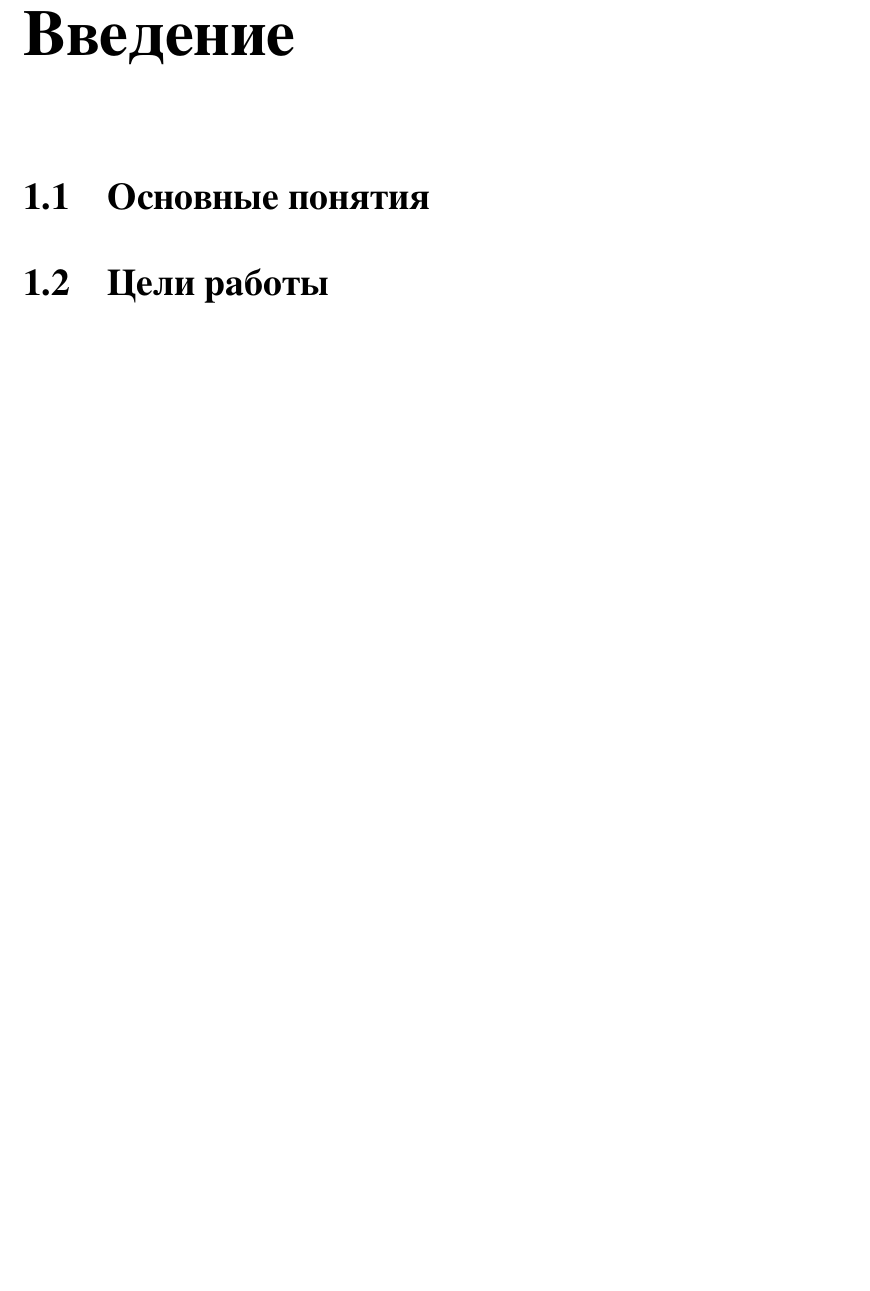
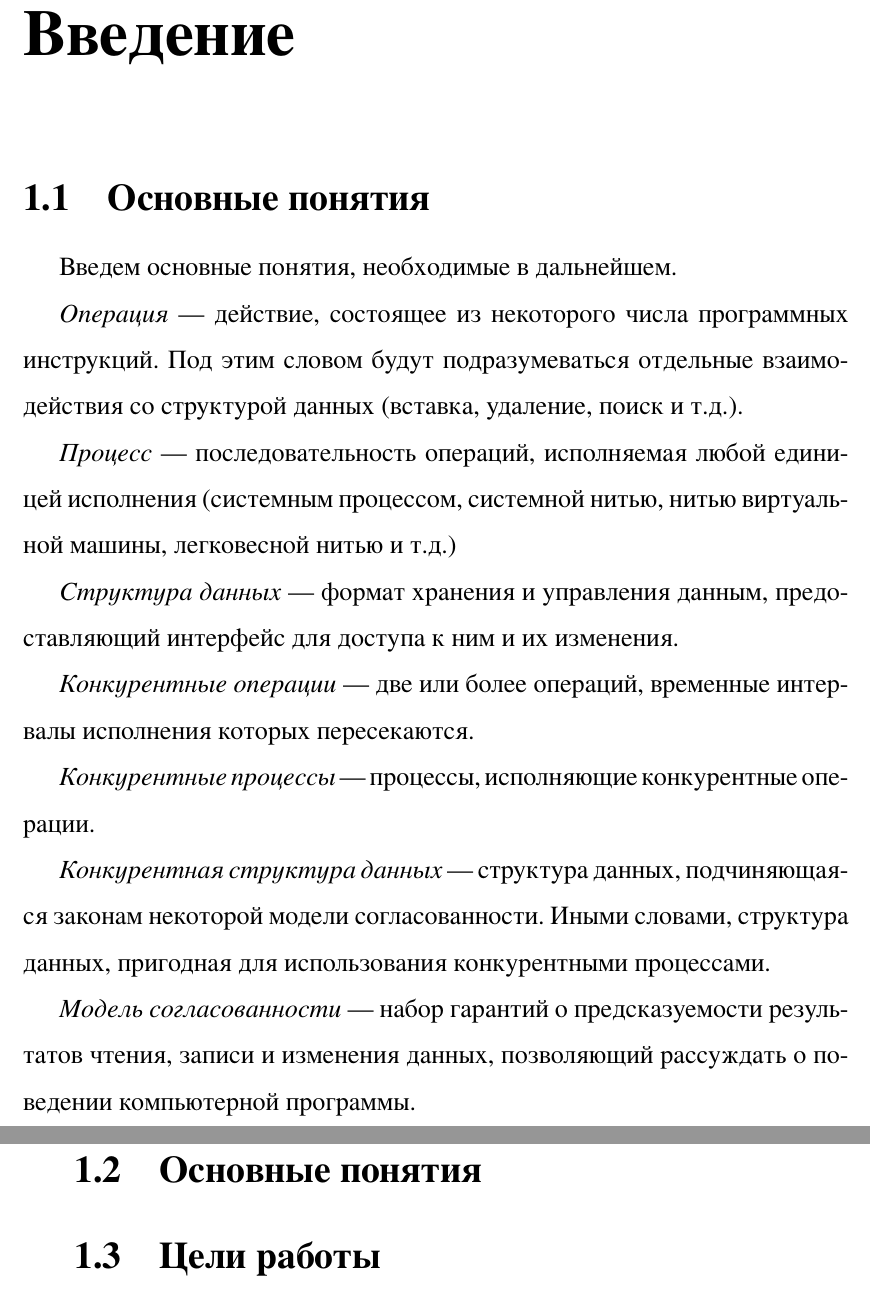
Before and after one commit to susliko/bachelor, a LaTeX book (main.tex): part of page 5 of 10 before the commit and two parts of pages 5 and 6 of 11 after it, the two joined at a grey line, cut so that both start at the same text, the shorter picture padded with empty space. The pictures show the PDF file main.pdf that the author committed with the source.

Commit message:
definitions

```diff
--- a/main.tex
+++ b/main.tex
@@ -38,7 +38,26 @@
 \tableofcontents
 \clearpage
 
+
+
 \chapter{Введение}
+
+\section{Основные понятия}
+Введем основные понятия, необходимые в дальнейшем.
+
+\emph{Операция} --- действие, состоящее из некоторого числа программных инструкций. Под этим словом будут подразумеваться отдельные взаимодействия со структурой данных (вставка, удаление, поиск и т.д.).
+
+\emph{Процесс} --- последовательность операций, исполняемая любой единицей исполнения (системным процессом, системной нитью, нитью виртуальной машины, легковесной нитью и т.д.)
+
+\emph{Структура данных} --- формат хранения и управления данным, предоставляющий интерфейс для доступа к ним и их изменения.
+
+\emph{Конкурентные операции} --- две или более операций, временные интервалы исполнения которых пересекаются.
+
+\emph{Конкурентные процессы} --- процессы, исполняющие конкурентные операции.
+
+\emph{Конкурентная структура данных} --- структура данных, подчиняющаяся законам некоторой модели согласованности. Иными словами, структура данных, пригодная для использования конкурентными процессами.
+
+\emph{Модель согласованности} --- набор гарантий о предсказуемости результатов чтения, записи и изменения данных, позволяющий рассуждать о поведении компьютерной программы.
 
 \section{Основные понятия}
 
```
Also changed, not shown: main.pdf.
